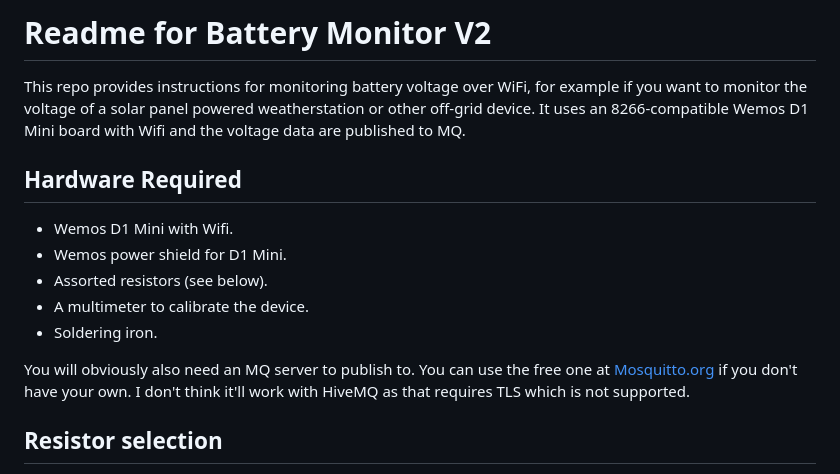
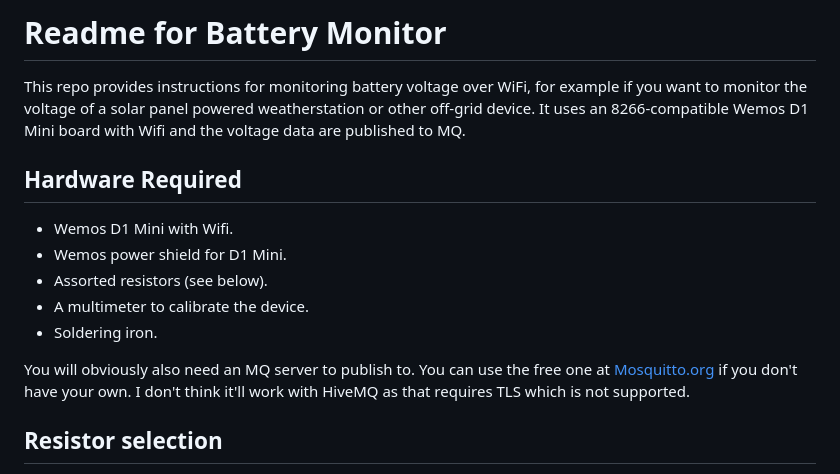
Before and after one commit to markmac99/weather, a Markdown page: batterymonitor/README.md, the part around the change. GitHub-like rendering.

Commit message:
small tweak to batterymonitor readme

```diff
--- a/batterymonitor/README.md
+++ b/batterymonitor/README.md
@@ -1,4 +1,4 @@
-# Readme for Battery Monitor V2
+# Readme for Battery Monitor
 
 This repo provides instructions for monitoring battery voltage over WiFi, for example if you want
 to monitor the voltage of a solar panel powered weatherstation or other off-grid device.
@@ -11,9 +11,7 @@ It uses an 8266-compatible Wemos D1 Mini board with Wifi and the voltage data ar
 * A multimeter to calibrate the device.
 * Soldering iron.
 
-You will obviously also need an MQ server to publish to.
-You can use the free one at [Mosquitto.org](https://test.mosquitto.org/) if you don't have your own. I don't
-think it'll work with HiveMQ as that requires TLS which is not supported.
+You will obviously also need an MQ server to publish to. You can use the free one at [Mosquitto.org](https://test.mosquitto.org/) if you don't have your own. I don't think it'll work with HiveMQ as that requires TLS which is not supported.
 
 ## Resistor selection
 The resistor is required because the D1 Mini can only accept up to 1V on any of its analogue pins.
```
